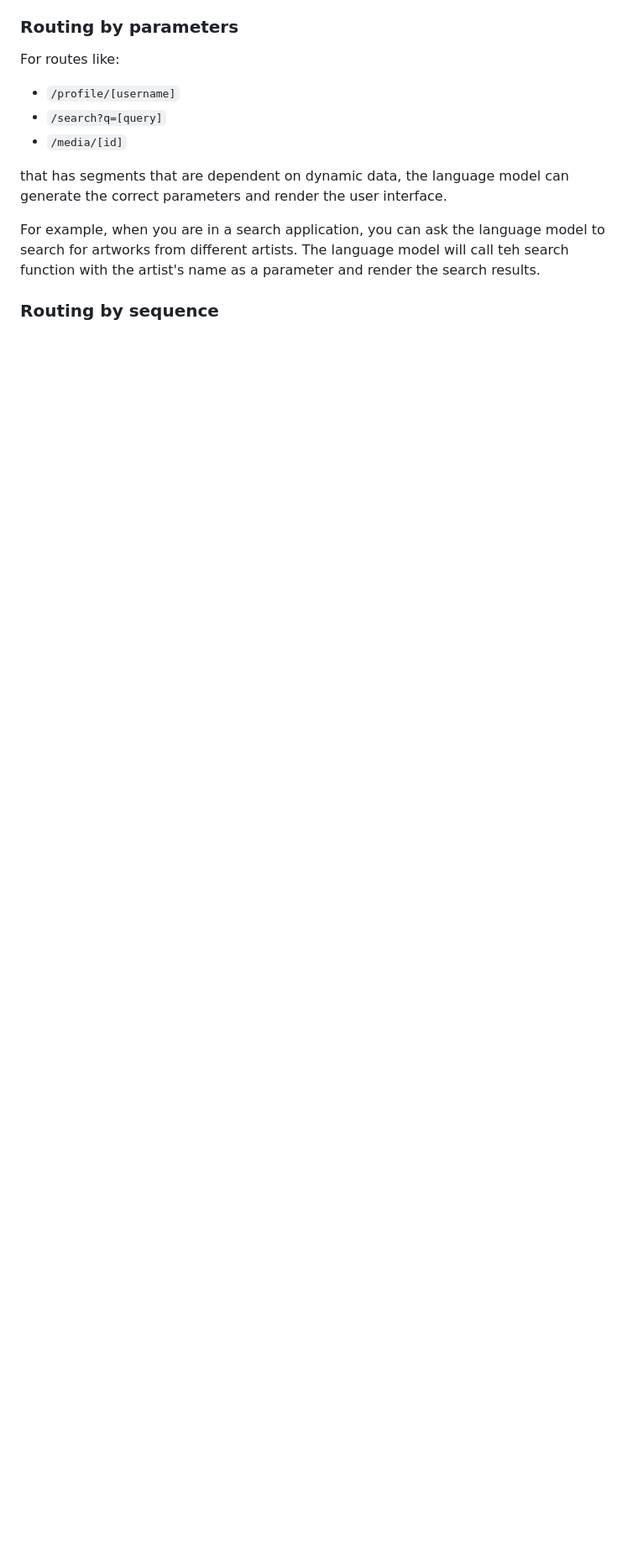
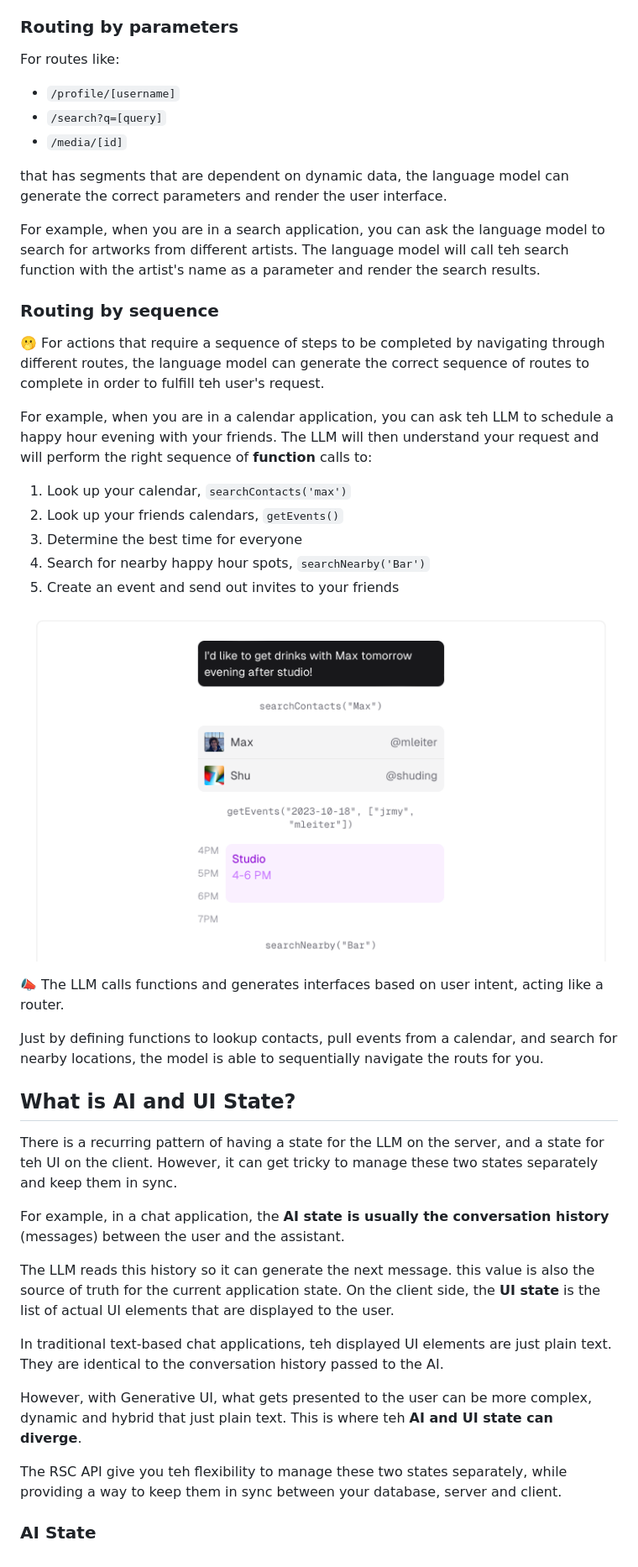
Before and after one commit to clewisdavis/clewisdavis.github.io, a Markdown page: notes-vercel-sdk.md, the part around the change. Shown: that part at 84% size. Rendered like a GitHub page; pictures changed too: images/image-4.png (added); blank space fills up the shorter version.

Commit message:
notes

```diff
--- a/notes-vercel-sdk.md
+++ b/notes-vercel-sdk.md
@@ -425,3 +425,35 @@ that has segments that are dependent on dynamic data, the language model can gen
 For example, when you are in a search application, you can ask the language model to search for artworks from different artists. The language model will call teh search function with the artist's name as a parameter and render the search results.
 
 ### Routing by sequence
+
+🫢 For actions that require a sequence of steps to be completed by navigating through different routes, the language model can generate the correct sequence of routes to complete in order to fulfill teh user's request.
+
+For example, when you are in a calendar application, you can ask teh LLM to schedule a happy hour evening with your friends. The LLM will then understand your request and will perform the right sequence of **function** calls to:
+
+1. Look up your calendar, `searchContacts('max')`
+2. Look up your friends calendars, `getEvents()`
+3. Determine the best time for everyone
+4. Search for nearby happy hour spots, `searchNearby('Bar')`
+5. Create an event and send out invites to your friends
+
+![planning event](images/image-4.png)
+
+📣 The LLM calls functions and generates interfaces based on user intent, acting like a router.
+
+Just by defining functions to lookup contacts, pull events from a calendar, and search for nearby locations, the model is able to sequentially navigate the routs for you.
+
+## What is AI and UI State?
+
+There is a recurring pattern of having a state for the LLM on the server, and a state for teh UI on the client. However, it can get tricky to manage these two states separately and keep them in sync.
+
+For example, in a chat application, the **AI state is usually the conversation history** (messages) between the user and the assistant.
+
+The LLM reads this history so it can generate the next message. this value is also the source of truth for the current application state. On the client side, the **UI state** is the list of actual UI elements that are displayed to the user.
+
+In traditional text-based chat applications, teh displayed UI elements are just plain text. They are identical to the conversation history passed to the AI.
+
+However, with Generative UI, what gets presented to the user can be more complex, dynamic and hybrid that just plain text. This is where teh **AI and UI state can diverge**.
+
+The RSC API give you teh flexibility to manage these two states separately, while providing a way to keep them in sync between your database, server and client.
+
+### AI State
```
